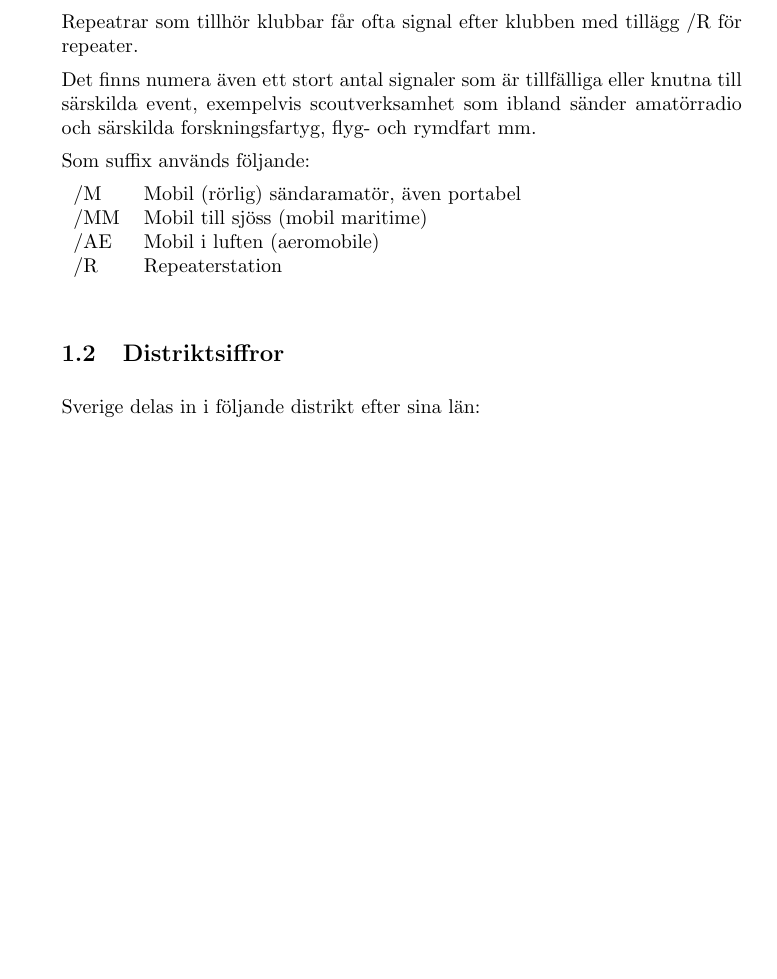
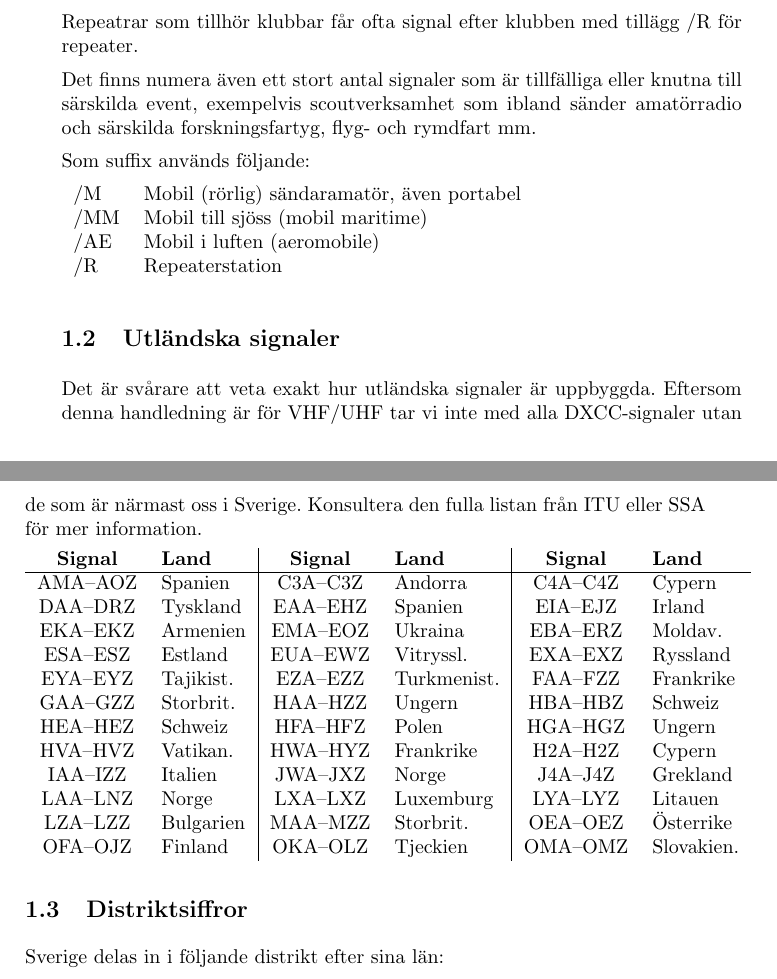
Before and after one commit to sikvall/rhb, a LaTeX paper (rhb.tex): part of page 3 of 12 before the commit and two parts of pages 3 and 4 of 13 after it, the two joined at a grey line, cut so that both start at the same text, the shorter picture padded with empty space. Compiled offline with pdfLaTeX.

Commit message:
Startade utveckling av utländska signaler

```diff
--- a/rhb.tex
+++ b/rhb.tex
@@ -65,25 +65,25 @@ Som suffix används följande:
 	/R  & Repeaterstation
 \end{tabular}
 
-%\subsection{Utländska signaler}
-%
-%Det är svårare att veta exakt hur utländska signaler är uppbyggda. Eftersom denna handledning är för VHF/UHF tar vi inte med alla DXCC-signaler utan de som är närmast oss i Sverige. Konsultera den fulla listan från ITU eller SSA för mer information.
-%
-%\begin{tabular}{cl|cl|cl}
-%	\textbf{Signal} & \textbf{Land} & \textbf{Signal} & \textbf{Land} & \textbf{Signal} & \textbf{Land} \\ \hline
-%	   AMA--AOZ     & Spanien       &    C3A--C3Z     & Andorra       &    C4A--C4Z     & Cypern        \\
-%	   DAA--DRZ     & Tyskland      &    EAA--EHZ     & Spanien       &    EIA--EJZ     & Irland        \\
-%	   EKA--EKZ     & Armenien      &    EMA--EOZ     & Ukraina       &    EBA--ERZ     & Moldav.       \\
-%	   ESA--ESZ     & Estland       &    EUA--EWZ     & Vitryssl.     &    EXA--EXZ     & Ryssland      \\
-%	   EYA--EYZ     & Tajikist.     &    EZA--EZZ     & Turkmenist.   &    FAA--FZZ     & Frankrike     \\
-%	   GAA--GZZ     & Storbrit.     &    HAA--HZZ     & Ungern        &    HBA--HBZ     & Schweiz       \\
-%	   HEA--HEZ     & Schweiz       &    HFA--HFZ     & Polen         &    HGA--HGZ     & Ungern        \\
-%	   HVA--HVZ     & Vatikan.      &    HWA--HYZ     & Frankrike     &    H2A--H2Z     & Cypern        \\
-%	   IAA--IZZ     & Italien       &    JWA--JXZ     & Norge         &    J4A--J4Z     & Grekland      \\
-%	   LAA--LNZ     & Norge         &    LXA--LXZ     & Luxemburg     &    LYA--LYZ     & Litauen       \\
-%	   LZA--LZZ     & Bulgarien     &    MAA--MZZ     & Storbrit.     &    OEA--OEZ     & Österrike     \\
-%	   OFA--OJZ     & Finland       &    OKA--OLZ     & Tjeckien      &    OMA--OMZ     & Slovakien.
-%\end{tabular}
+\subsection{Utländska signaler}
+
+Det är svårare att veta exakt hur utländska signaler är uppbyggda. Eftersom denna handledning är för VHF/UHF tar vi inte med alla DXCC-signaler utan de som är närmast oss i Sverige. Konsultera den fulla listan från ITU eller SSA för mer information.
+
+\begin{tabular}{cl|cl|cl}
+	\textbf{Signal} & \textbf{Land} & \textbf{Signal} & \textbf{Land} & \textbf{Signal} & \textbf{Land} \\ \hline
+	   AMA--AOZ     & Spanien       &    C3A--C3Z     & Andorra       &    C4A--C4Z     & Cypern        \\
+	   DAA--DRZ     & Tyskland      &    EAA--EHZ     & Spanien       &    EIA--EJZ     & Irland        \\
+	   EKA--EKZ     & Armenien      &    EMA--EOZ     & Ukraina       &    EBA--ERZ     & Moldav.       \\
+	   ESA--ESZ     & Estland       &    EUA--EWZ     & Vitryssl.     &    EXA--EXZ     & Ryssland      \\
+	   EYA--EYZ     & Tajikist.     &    EZA--EZZ     & Turkmenist.   &    FAA--FZZ     & Frankrike     \\
+	   GAA--GZZ     & Storbrit.     &    HAA--HZZ     & Ungern        &    HBA--HBZ     & Schweiz       \\
+	   HEA--HEZ     & Schweiz       &    HFA--HFZ     & Polen         &    HGA--HGZ     & Ungern        \\
+	   HVA--HVZ     & Vatikan.      &    HWA--HYZ     & Frankrike     &    H2A--H2Z     & Cypern        \\
+	   IAA--IZZ     & Italien       &    JWA--JXZ     & Norge         &    J4A--J4Z     & Grekland      \\
+	   LAA--LNZ     & Norge         &    LXA--LXZ     & Luxemburg     &    LYA--LYZ     & Litauen       \\
+	   LZA--LZZ     & Bulgarien     &    MAA--MZZ     & Storbrit.     &    OEA--OEZ     & Österrike     \\
+	   OFA--OJZ     & Finland       &    OKA--OLZ     & Tjeckien      &    OMA--OMZ     & Slovakien.
+\end{tabular}
 
 \subsection{Distriktsiffror}
 
```
